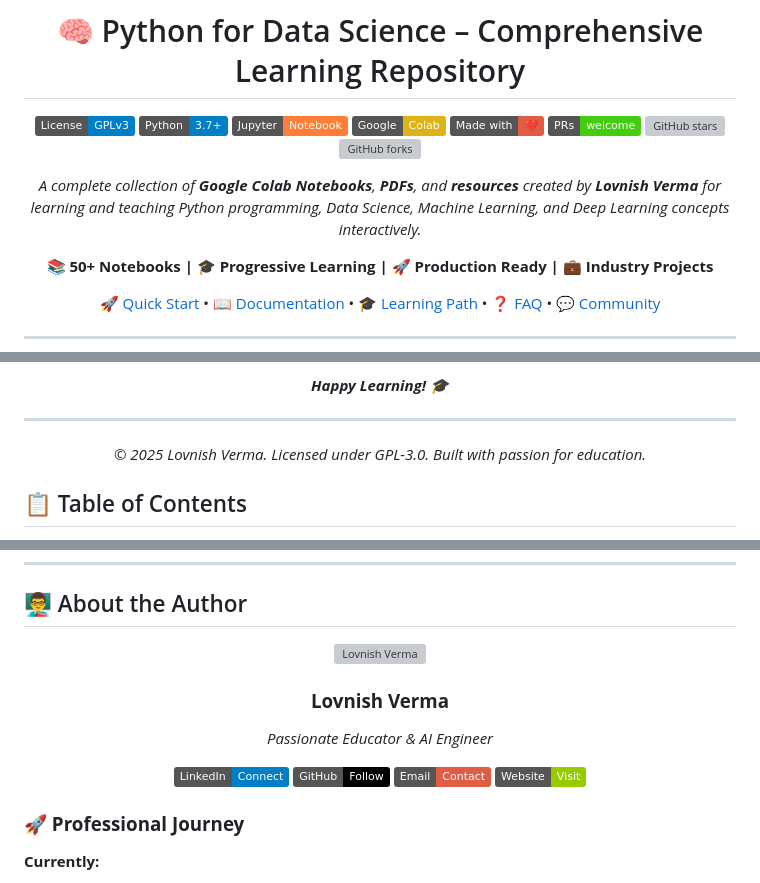
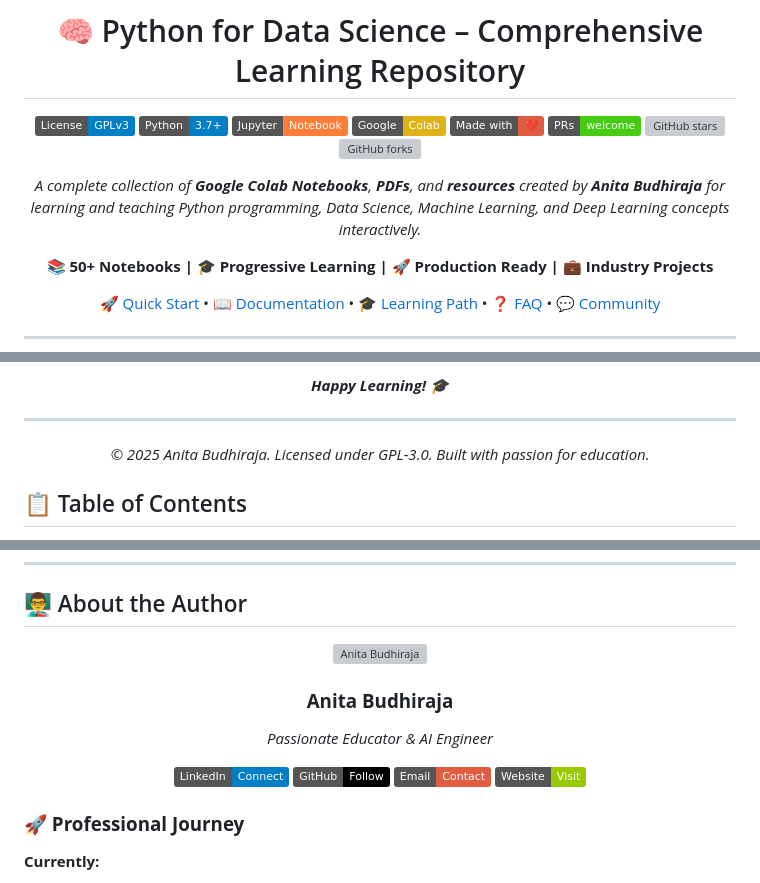
Before and after one commit to anitabudhiraja/Mtech-deeplearning, a Markdown page: readme.md, 3 parts joined by grey strips. GitHub-like rendering; badges without logos; grey boxes are pictures that could not be loaded.

```diff
--- a/readme.md
+++ b/readme.md
@@ -15,5 +15,5 @@
 
-*A complete collection of **Google Colab Notebooks**, **PDFs**, and **resources** created by **Lovnish Verma** for learning and teaching Python programming, Data Science, Machine Learning, and Deep Learning concepts interactively.*
+*A complete collection of **Google Colab Notebooks**, **PDFs**, and **resources** created by **Anita Budhiraja** for learning and teaching Python programming, Data Science, Machine Learning, and Deep Learning concepts interactively.*
 
 **📚 50+ Notebooks | 🎓 Progressive Learning | 🚀 Production Ready | 💼 Industry Projects**
 
@@ -50,7 +50,7 @@
 
 ---
 
-*© 2025 Lovnish Verma. Licensed under GPL-3.0. Built with passion for education.*
+*© 2025 Anita Budhiraja. Licensed under GPL-3.0. Built with passion for education.*
 
 </div>
 
@@ -1004,8 +1004,8 @@ We believe in the power of collaborative learning! Whether you're a beginner or
 
 <div align="center">
 
-![Lovnish Verma](https://avatars.githubusercontent.com/u/54941901?s=96&v=4)
+![Anita Budhiraja](https://avatars.githubusercontent.com/u/54941901?s=96&v=4)
 
-### **Lovnish Verma**
+### **Anita Budhiraja**
 *Passionate Educator & AI Engineer*
 
```
Also changed, not shown: other parts of readme.md (+17 -17 lines).
